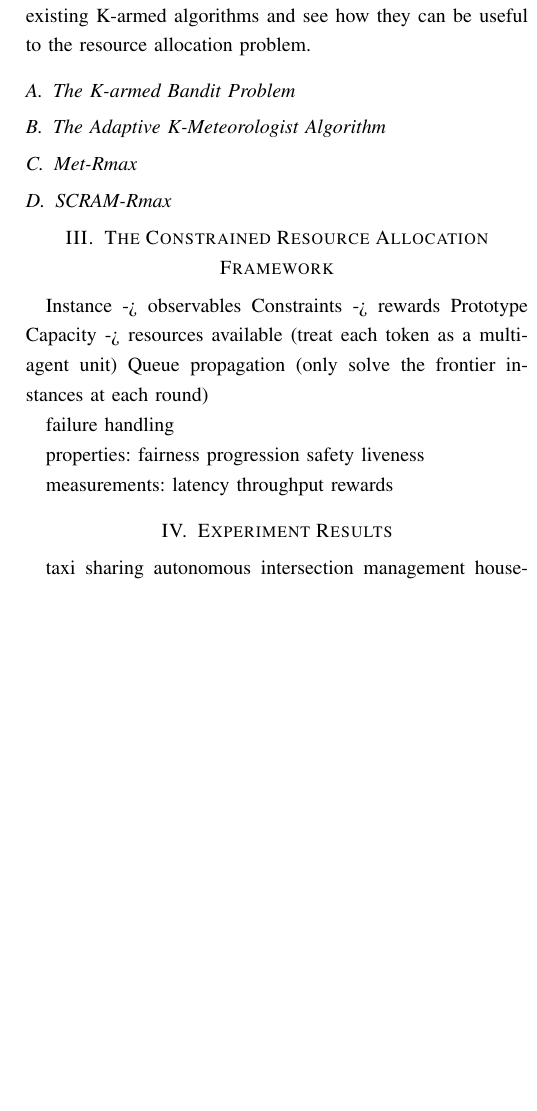
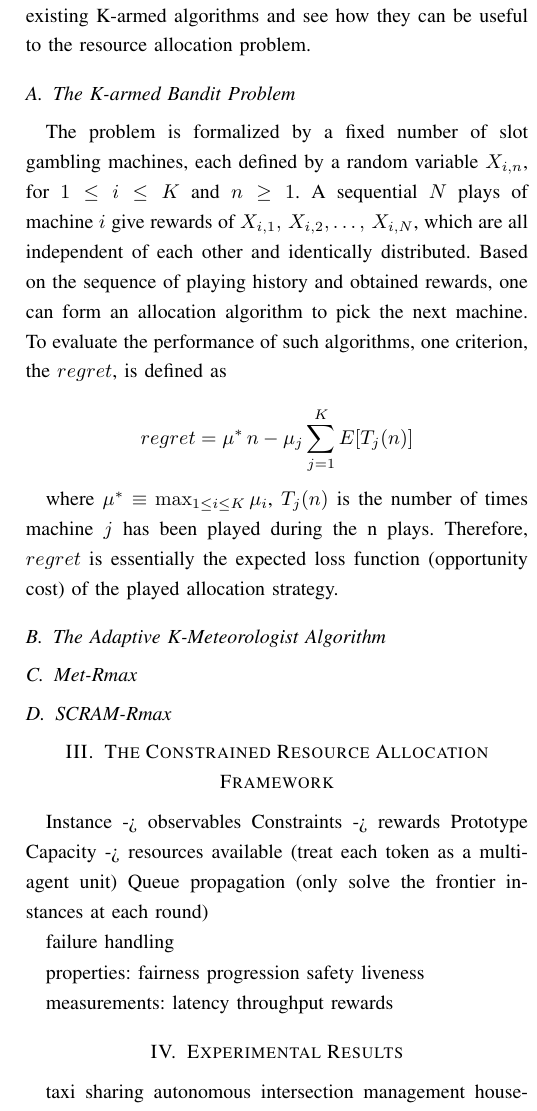
Before and after one commit to chaoshunh/RLFinalProject, a LaTeX paper (report/first.tex): part of one column of page 2 of 2, cut so that both start at the same text, the shorter picture padded with empty space. Compiled offline with pdfLaTeX.

Commit message:
k-armed bandit

```diff
--- a/report/first.tex
+++ b/report/first.tex
@@ -44,9 +44,14 @@ Unlike the Markov Decision Processes (MDPs) that most of the reinforcement learn
 
 Instead of trying to model a resource allocation problem as MDP, we found it more intuitive to formalize it as a multi-armed bandit problem, which has been extensively researched in the field of reinforcement learning \cite{auer2002}. Assuming that we can reasonably classify each incoming task candidate to one of the K prototypes, from which we use the approximated reward functions to determine which candidate receives the resource unit in each episode. Before we formalize our definitions and notations of the framework, let us go through some of the existing K-armed algorithms and see how they can be useful to the resource allocation problem.
 
+\subsection{The K-armed Bandit Problem}
+The problem is formalized by a fixed number of slot gambling machines, each defined by a random variable $X_{i,n}$, for $1\leq i \leq K$ and $n \geq 1$. A sequential $N$ plays of machine $i$ give rewards of $X_{i,1},\,X_{i,2},\dots,\, X_{i,N}$, which are all independent of each other and identically distributed. Based on the sequence of playing history and obtained rewards, one can form an allocation algorithm to pick the next machine. To evaluate the performance of such algorithms, one criterion, the $regret$, is defined as
 
-\subsection{The K-armed Bandit Problem}
+\begin{equation*}
+	regret = \mu^{*}\,n - \mu_j \sum_{j=1}^K E[T_j(n)]
+\end{equation*}
 
+where $\mu^{*} \equiv \max_{1\leq i \leq K} \mu_i$, $T_j(n)$ is the number of times machine $j$ has been played during the n plays. Therefore, $regret$ is essentially the expected loss function (opportunity cost) of the played allocation strategy.
 
 \subsection{The Adaptive K-Meteorologist Algorithm}
 
@@ -80,7 +85,7 @@ rewards
 %What are criteria you are using to evaluate your method? What specific hypotheses does your experiment test? Describe the experimental methodology that you used. What are the dependent and independent variables? What is the training/test data that was used, and why is it realistic or interesting? Exactly what performance data did you collect and how are you presenting and analyzing it? Comparisons to competing methods that address the same problem are particularly useful.
 
 %Present the quantitative results of your experiments. Graphical data presentation such as graphs and histograms are frequently better than tables. What are the basic differences revealed in the data. Are they statistically significant?
-\section{Experiment Results}
+\section{Experimental Results}
 taxi sharing
 autonomous intersection management
 household welfare
```
Also changed, not shown: report/first.pdf, 3 other files.
